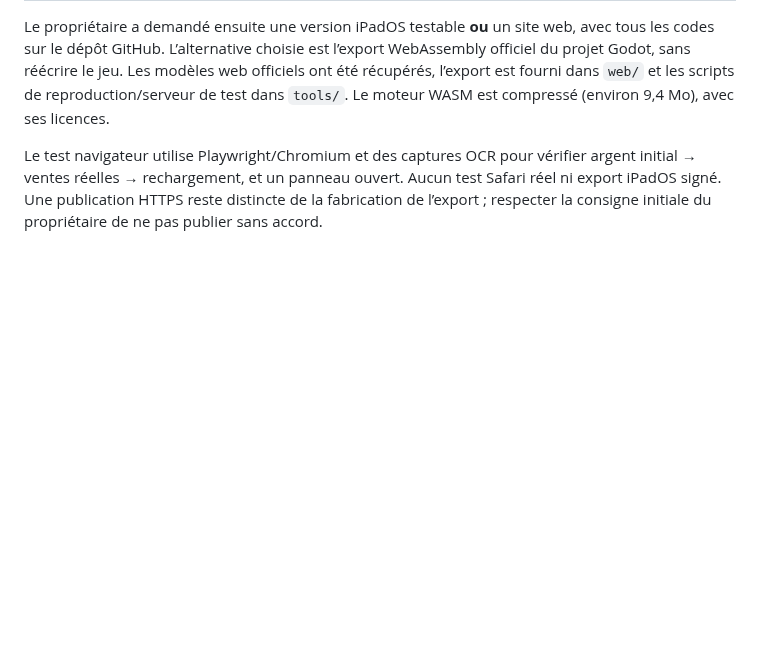
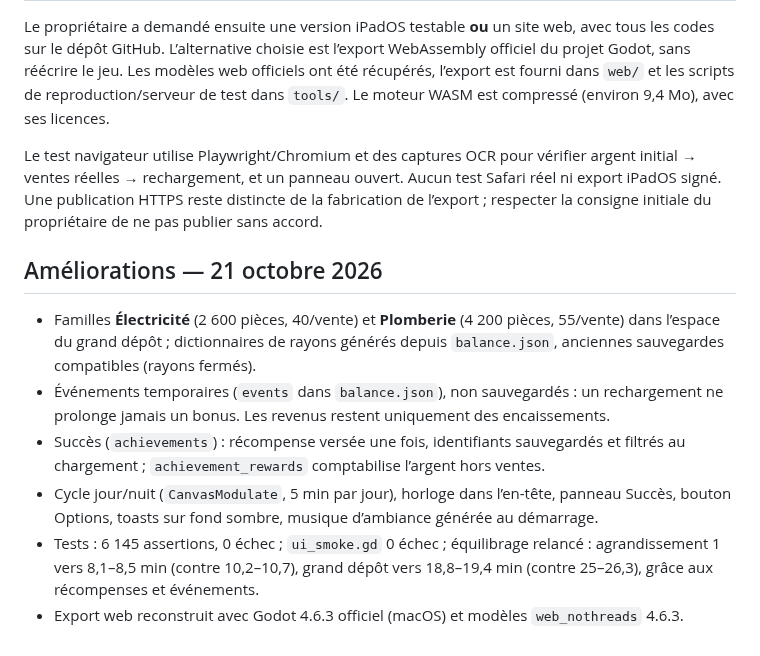
Before and after one commit to chrisdvd12-hub/BRICO-EMPIRE, a Markdown page: docs/STATUS.md, the part around the change. GitHub-like rendering; blank space fills up the shorter version.

```diff
--- a/docs/STATUS.md
+++ b/docs/STATUS.md
@@ -40,3 +40,13 @@ Les limitations précises et le périmètre des tests exécutés sont dans VERIF
 Le propriétaire a demandé ensuite une version iPadOS testable **ou** un site web, avec tous les codes sur le dépôt GitHub. L’alternative choisie est l’export WebAssembly officiel du projet Godot, sans réécrire le jeu. Les modèles web officiels ont été récupérés, l’export est fourni dans `web/` et les scripts de reproduction/serveur de test dans `tools/`. Le moteur WASM est compressé (environ 9,4 Mo), avec ses licences.
 
 Le test navigateur utilise Playwright/Chromium et des captures OCR pour vérifier argent initial → ventes réelles → rechargement, et un panneau ouvert. Aucun test Safari réel ni export iPadOS signé. Une publication HTTPS reste distincte de la fabrication de l’export ; respecter la consigne initiale du propriétaire de ne pas publier sans accord.
+
+
+## Améliorations — 21 octobre 2026
+
+- Familles **Électricité** (2 600 pièces, 40/vente) et **Plomberie** (4 200 pièces, 55/vente) dans l’espace du grand dépôt ; dictionnaires de rayons générés depuis `balance.json`, anciennes sauvegardes compatibles (rayons fermés).
+- Événements temporaires (`events` dans `balance.json`), non sauvegardés : un rechargement ne prolonge jamais un bonus. Les revenus restent uniquement des encaissements.
+- Succès (`achievements`) : récompense versée une fois, identifiants sauvegardés et filtrés au chargement ; `achievement_rewards` comptabilise l’argent hors ventes.
+- Cycle jour/nuit (`CanvasModulate`, 5 min par jour), horloge dans l’en-tête, panneau Succès, bouton Options, toasts sur fond sombre, musique d’ambiance générée au démarrage.
+- Tests : 6 145 assertions, 0 échec ; `ui_smoke.gd` 0 échec ; équilibrage relancé : agrandissement 1 vers 8,1–8,5 min (contre 10,2–10,7), grand dépôt vers 18,8–19,4 min (contre 25–26,3), grâce aux récompenses et événements.
+- Export web reconstruit avec Godot 4.6.3 officiel (macOS) et modèles `web_nothreads` 4.6.3.
```
Also changed, not shown: README.md (+8 -4 lines), docs/01-boutique.png, docs/02-ameliorations.png, docs/03-magasin-agrandi.png, docs/04-equipe.png, docs/05-petit-ecran.png, 13 other files.
